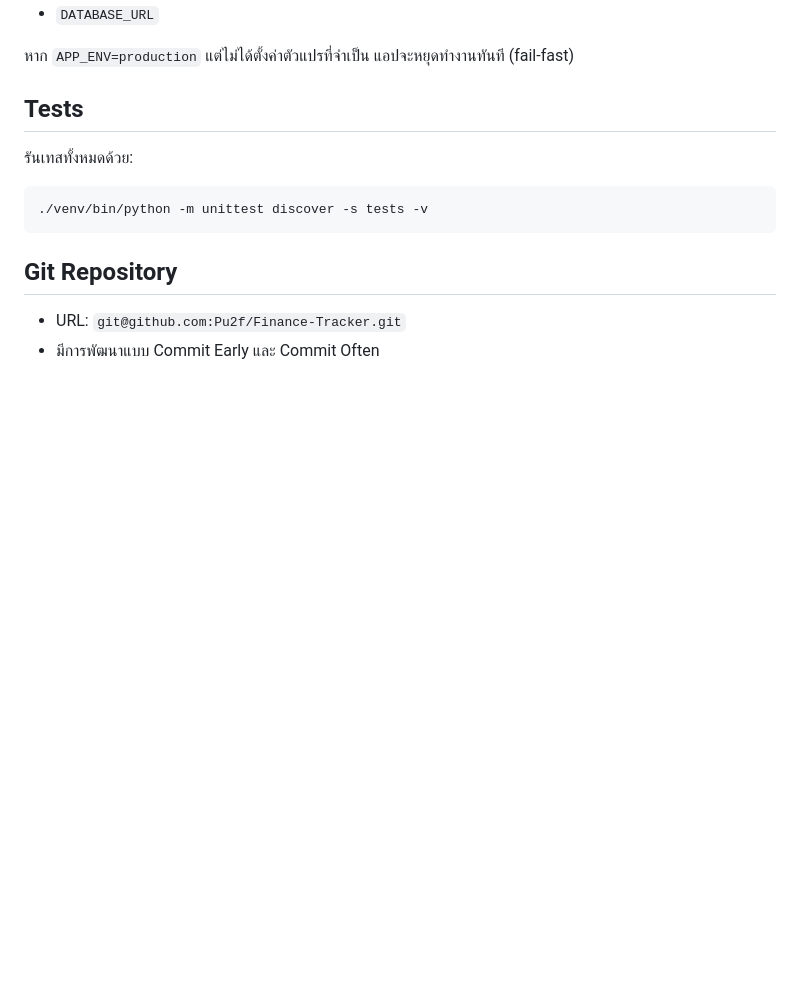
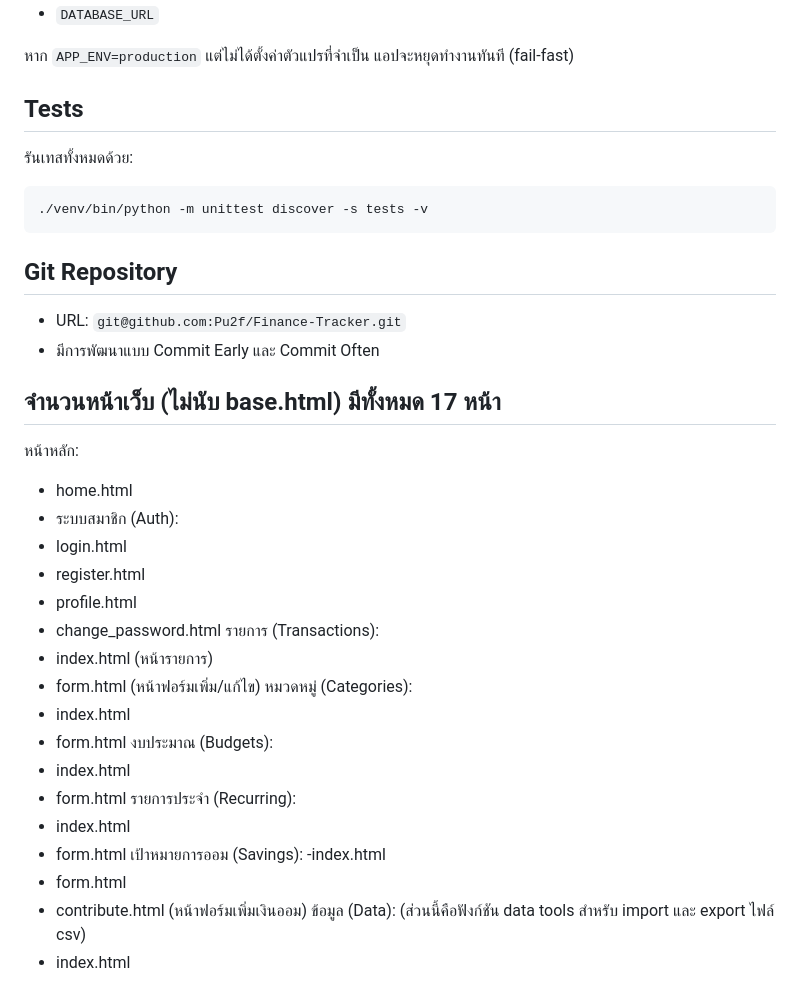
Before and after one commit to Pu2f/Finance-Tracker, a Markdown page: README.md, the part around the change. Rendered like a GitHub page; blank space fills up the shorter version.

```diff
--- a/README.md
+++ b/README.md
@@ -102,3 +102,30 @@ npm run tw:build
 ## Git Repository
 - URL: `git@github.com:Pu2f/Finance-Tracker.git`
 - มีการพัฒนาแบบ Commit Early และ Commit Often
+
+## จำนวนหน้าเว็บ (ไม่นับ base.html) มีทั้งหมด 17 หน้า
+หน้าหลัก:
+- home.html
+- ระบบสมาชิก (Auth):
+- login.html
+- register.html
+- profile.html
+- change_password.html
+รายการ (Transactions):
+- index.html (หน้ารายการ)
+- form.html (หน้าฟอร์มเพิ่ม/แก้ไข)
+หมวดหมู่ (Categories):
+- index.html
+- form.html
+งบประมาณ (Budgets):
+- index.html
+- form.html
+รายการประจำ (Recurring):
+- index.html
+- form.html
+เป้าหมายการออม (Savings):
+-index.html
+- form.html
+- contribute.html (หน้าฟอร์มเพิ่มเงินออม)
+ข้อมูล (Data): (ส่วนนี้คือฟังก์ชัน data tools สำหรับ import และ export ไฟล์ csv)
+- index.html
```
